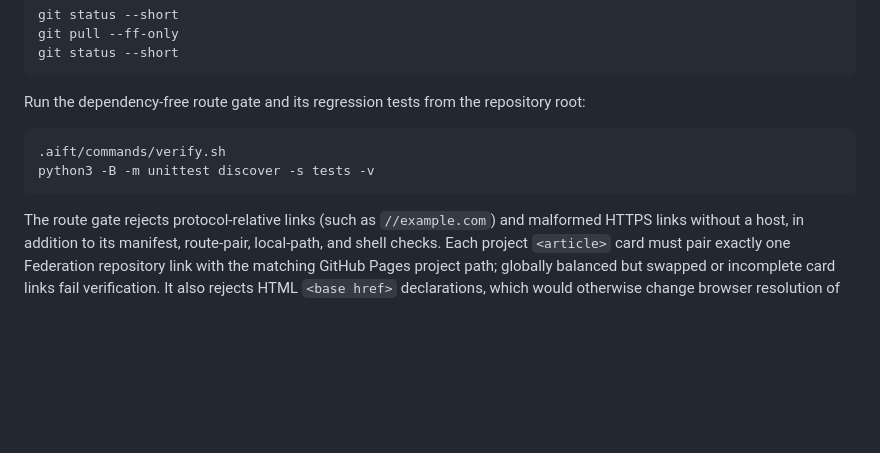
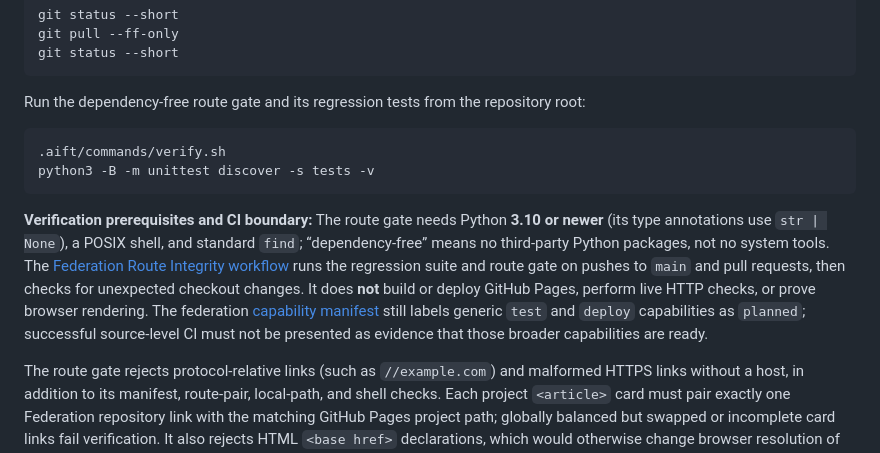
Before and after one commit to AIFreedomTrustFederation/aifreedomtrustfederation.github.io, a Markdown page: README.md, the part around the change. Drawn GitHub-style; blank space fills up the shorter version.

Commit message:
docs: clarify root route verification prerequisites and CI scope

````diff
--- a/README.md
+++ b/README.md
@@ -75,6 +75,8 @@ Run the dependency-free route gate and its regression tests from the repository
 python3 -B -m unittest discover -s tests -v
 ```
 
+**Verification prerequisites and CI boundary:** The route gate needs Python **3.10 or newer** (its type annotations use `str | None`), a POSIX shell, and standard `find`; “dependency-free” means no third-party Python packages, not no system tools. The [Federation Route Integrity workflow](.github/workflows/federation-routes.yml) runs the regression suite and route gate on pushes to `main` and pull requests, then checks for unexpected checkout changes. It does **not** build or deploy GitHub Pages, perform live HTTP checks, or prove browser rendering. The federation [capability manifest](.aift/capabilities.json) still labels generic `test` and `deploy` capabilities as `planned`; successful source-level CI must not be presented as evidence that those broader capabilities are ready.
+
 The route gate rejects protocol-relative links (such as `//example.com`) and malformed HTTPS links without a host, in addition to its manifest, route-pair, local-path, and shell checks. Each project `<article>` card must pair exactly one Federation repository link with the matching GitHub Pages project path; globally balanced but swapped or incomplete card links fail verification. It also rejects HTML `<base href>` declarations, which would otherwise change browser resolution of validated relative links. Because this root index is a static router, the verifier rejects `<meta http-equiv="refresh">` redirects, `<script>` elements, and inline event-handler attributes that could navigate visitors away from otherwise valid links. It does not execute a browser, inspect external destinations, or prove that external URLs are available; CSS, browser extensions, and upstream Pages behavior remain outside this source-level check.
 
 Because this is a static routing surface, verification also means opening the published page and checking that cards, links, layout, and project names remain readable on ordinary screen sizes.
````
